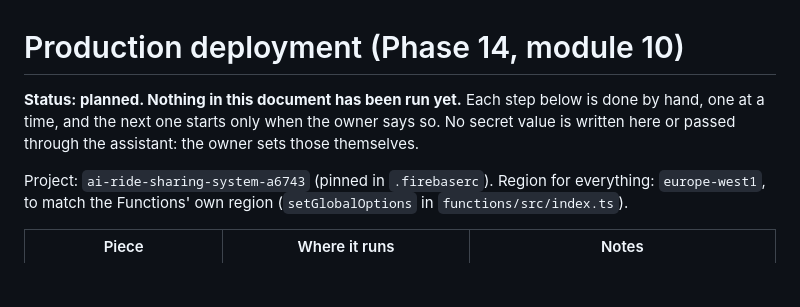
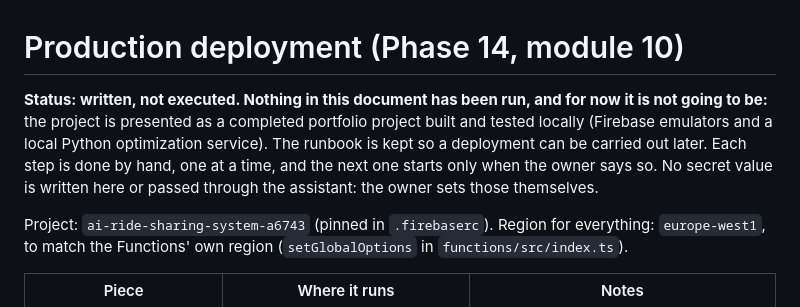
Before and after one commit to Zaira-Shahid/AI-Ride-Sharing-Transportation-Optimization-Platform, a Markdown page: docs/production-deployment.md, the part around the change. Drawn GitHub-style; blank space fills up the shorter version.

```diff
--- a/docs/production-deployment.md
+++ b/docs/production-deployment.md
@@ -1,8 +1,11 @@
 # Production deployment (Phase 14, module 10)
 
-**Status: planned. Nothing in this document has been run yet.** Each step below is done by hand, one
-at a time, and the next one starts only when the owner says so. No secret value is written here or
-passed through the assistant: the owner sets those themselves.
+**Status: written, not executed. Nothing in this document has been run, and for now it is not going
+to be:** the project is presented as a completed portfolio project built and tested locally (Firebase
+emulators and a local Python optimization service). The runbook is kept so a deployment can be
+carried out later. Each step is done by hand, one at a time, and the next one starts only when the
+owner says so. No secret value is written here or passed through the assistant: the owner sets those
+themselves.
 
 Project: `ai-ride-sharing-system-a6743` (pinned in `.firebaserc`). Region for everything:
 `europe-west1`, to match the Functions' own region (`setGlobalOptions` in `functions/src/index.ts`).
```
Also changed, not shown: README.md (+17 -8 lines).
